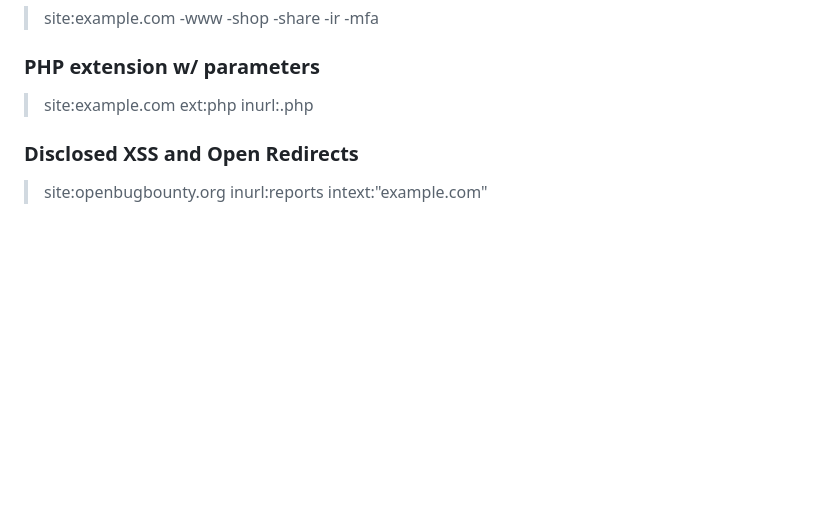
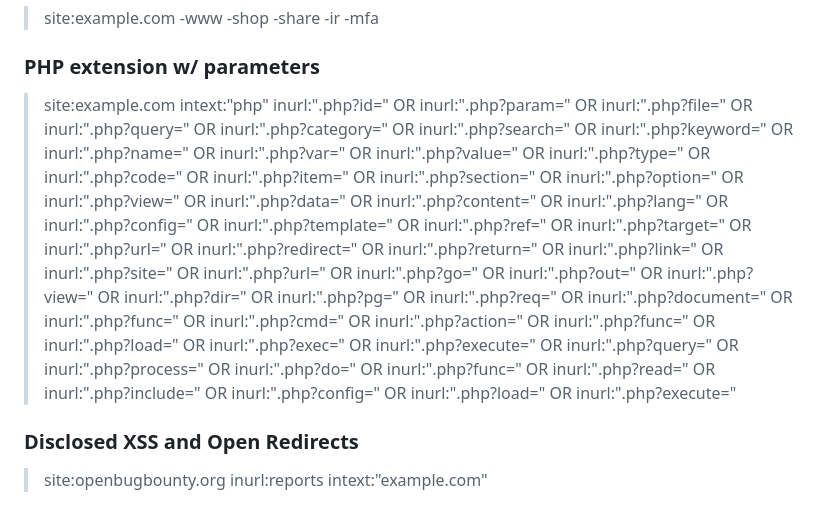
Before and after one commit to Dheerajmadhukar/oh-my-dorks, a Markdown page: G_README.md, the part around the change. Rendered like a GitHub page; blank space fills up the shorter version.

```diff
--- a/G_README.md
+++ b/G_README.md
@@ -13,7 +13,7 @@ A list of Google Dorks for Bug Bounty, Web Application Security, and Pentesting
 
 ### PHP extension w/ parameters
 
-> site:example.com ext:php inurl:.php
+> site:example.com intext:"php" inurl:".php?id=" OR inurl:".php?param=" OR inurl:".php?file=" OR inurl:".php?query=" OR inurl:".php?category=" OR inurl:".php?search=" OR inurl:".php?keyword=" OR inurl:".php?name=" OR inurl:".php?var=" OR inurl:".php?value=" OR inurl:".php?type=" OR inurl:".php?code=" OR inurl:".php?item=" OR inurl:".php?section=" OR inurl:".php?option=" OR inurl:".php?view=" OR inurl:".php?data=" OR inurl:".php?content=" OR inurl:".php?lang=" OR inurl:".php?config=" OR inurl:".php?template=" OR inurl:".php?ref=" OR inurl:".php?target=" OR inurl:".php?url=" OR inurl:".php?redirect=" OR inurl:".php?return=" OR inurl:".php?link=" OR inurl:".php?site=" OR inurl:".php?url=" OR inurl:".php?go=" OR inurl:".php?out=" OR inurl:".php?view=" OR inurl:".php?dir=" OR inurl:".php?pg=" OR inurl:".php?req=" OR inurl:".php?document=" OR inurl:".php?func=" OR inurl:".php?cmd=" OR inurl:".php?action=" OR inurl:".php?func=" OR inurl:".php?load=" OR inurl:".php?exec=" OR inurl:".php?execute=" OR inurl:".php?query=" OR inurl:".php?process=" OR inurl:".php?do=" OR inurl:".php?func=" OR inurl:".php?read=" OR inurl:".php?include=" OR inurl:".php?config=" OR inurl:".php?load=" OR inurl:".php?execute="
 
 ### Disclosed XSS and Open Redirects
 
```
